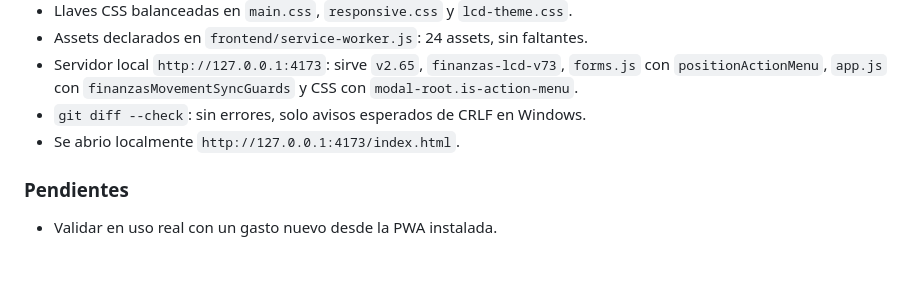
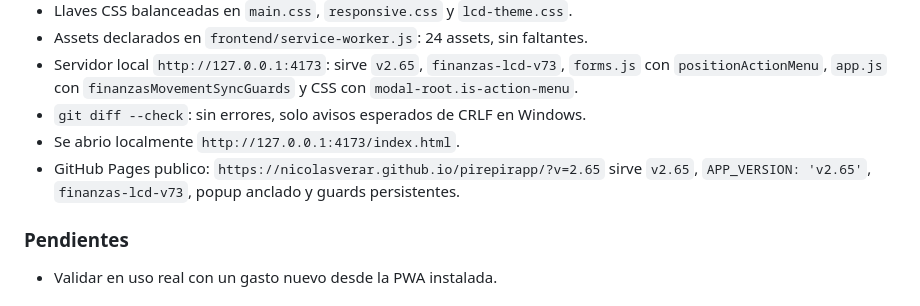
Before and after one commit to nicolasverar/pirepirapp, a Markdown page: BITACORA.md, the part around the change. Drawn GitHub-style; blank space fills up the shorter version.

Commit message:
Documentar despliegue popup y sincronizacion

```diff
--- a/BITACORA.md
+++ b/BITACORA.md
@@ -640,6 +640,7 @@ No se usaron imagenes nuevas ni los archivos graficos sueltos de la raiz; quedan
 - Servidor local `http://127.0.0.1:4173`: sirve `v2.65`, `finanzas-lcd-v73`, `forms.js` con `positionActionMenu`, `app.js` con `finanzasMovementSyncGuards` y CSS con `modal-root.is-action-menu`.
 - `git diff --check`: sin errores, solo avisos esperados de CRLF en Windows.
 - Se abrio localmente `http://127.0.0.1:4173/index.html`.
+- GitHub Pages publico: `https://nicolasverar.github.io/pirepirapp/?v=2.65` sirve `v2.65`, `APP_VERSION: 'v2.65'`, `finanzas-lcd-v73`, popup anclado y guards persistentes.
 
 ### Pendientes
 - Validar en uso real con un gasto nuevo desde la PWA instalada.
```
